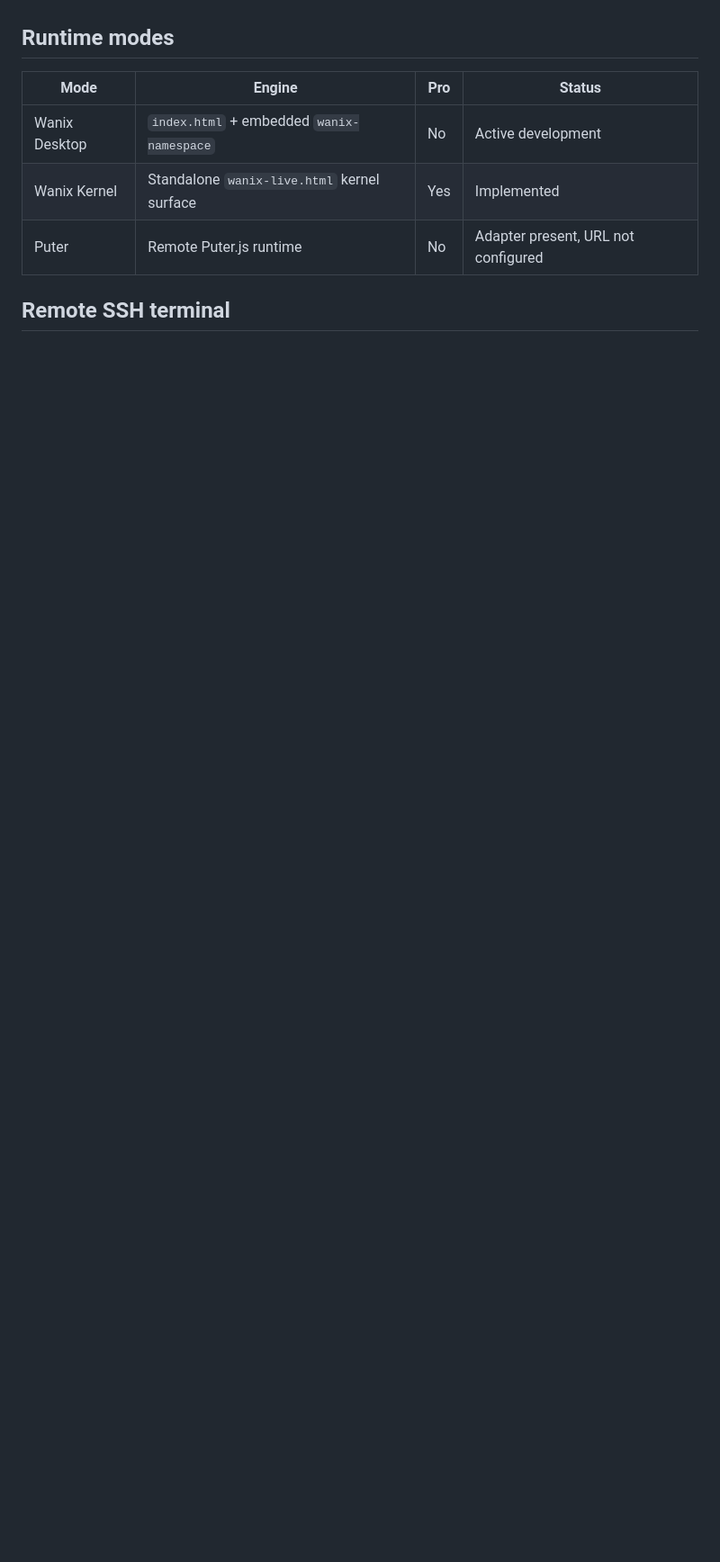
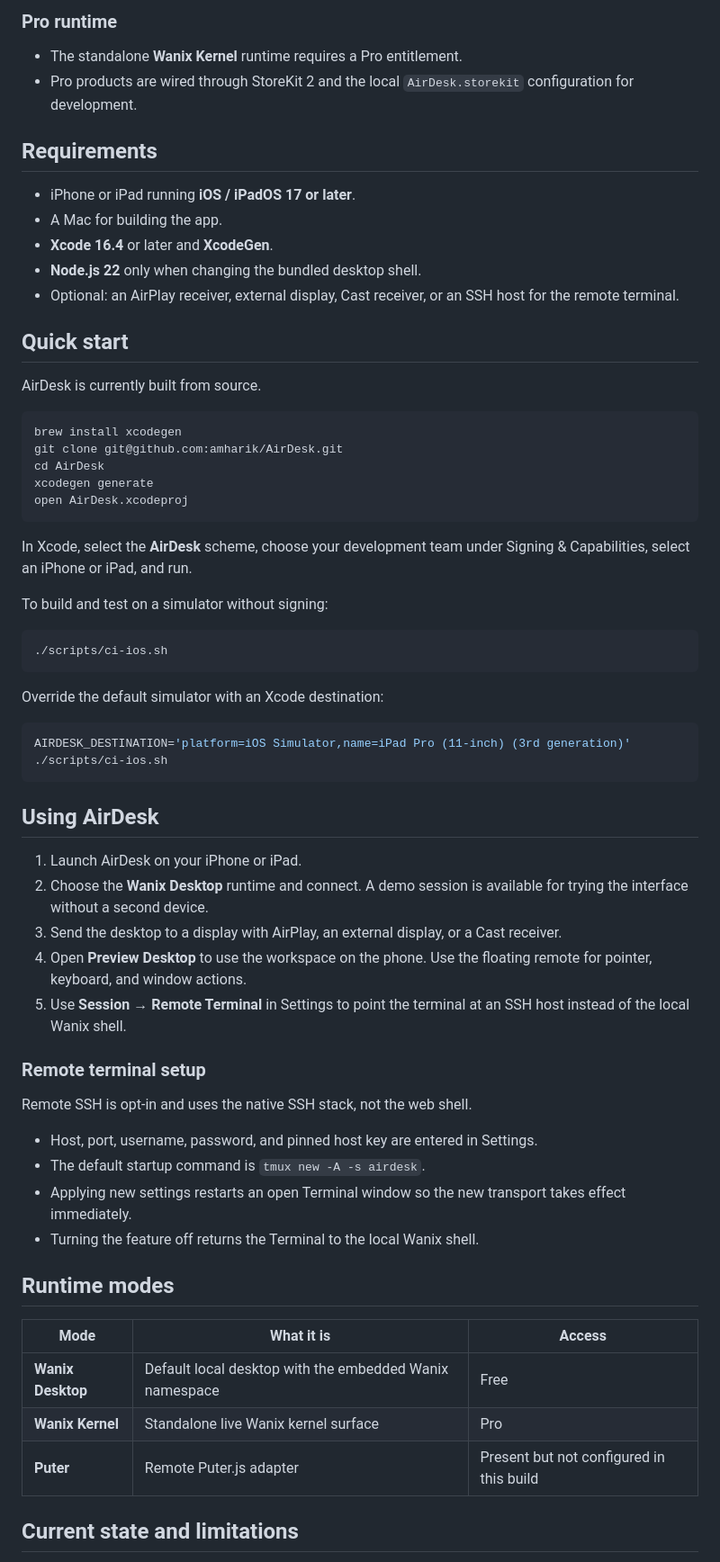
Before and after one commit to amharik/AirDesk, a Markdown page: README.md, the part around one of its changes. Shown at 90% size. Drawn GitHub-style; blank space fills up the shorter version.

````diff
--- a/README.md
+++ b/README.md
@@ -6,11 +55,66 @@ The primary runtime is Wanix, a Plan 9-inspired WebAssembly workspace. The deskt
+### Pro runtime
+
+- The standalone **Wanix Kernel** runtime requires a Pro entitlement.
+- Pro products are wired through StoreKit 2 and the local `AirDesk.storekit` configuration for development.
+
+## Requirements
+
+- iPhone or iPad running **iOS / iPadOS 17 or later**.
+- A Mac for building the app.
+- **Xcode 16.4** or later and **XcodeGen**.
+- **Node.js 22** only when changing the bundled desktop shell.
+- Optional: an AirPlay receiver, external display, Cast receiver, or an SSH host for the remote terminal.
+
+## Quick start
+
+AirDesk is currently built from source.
+
+```bash
+brew install xcodegen
+git clone git@github.com:amharik/AirDesk.git
+cd AirDesk
+xcodegen generate
+open AirDesk.xcodeproj
+```
+
+In Xcode, select the **AirDesk** scheme, choose your development team under Signing & Capabilities, select an iPhone or iPad, and run.
+
+To build and test on a simulator without signing:
+
+```bash
+./scripts/ci-ios.sh
+```
+
+Override the default simulator with an Xcode destination:
+
+```bash
+AIRDESK_DESTINATION='platform=iOS Simulator,name=iPad Pro (11-inch) (3rd generation)' ./scripts/ci-ios.sh
+```
+
+## Using AirDesk
+
+1. Launch AirDesk on your iPhone or iPad.
+2. Choose the **Wanix Desktop** runtime and connect. A demo session is available for trying the interface without a second device.
+3. Send the desktop to a display with AirPlay, an external display, or a Cast receiver.
+4. Open **Preview Desktop** to use the workspace on the phone. Use the floating remote for pointer, keyboard, and window actions.
+5. Use **Session → Remote Terminal** in Settings to point the terminal at an SSH host instead of the local Wanix shell.
+
+### Remote terminal setup
+
+Remote SSH is opt-in and uses the native SSH stack, not the web shell.
+
+- Host, port, username, password, and pinned host key are entered in Settings.
+- The default startup command is `tmux new -A -s airdesk`.
+- Applying new settings restarts an open Terminal window so the new transport takes effect immediately.
+- Turning the feature off returns the Terminal to the local Wanix shell.
 
 ## Runtime modes
 
-| Mode | Engine | Pro | Status |
-| --- | --- | --- | --- |
-| Wanix Desktop | `index.html` + embedded `wanix-namespace` | No | Active development |
-| Wanix Kernel | Standalone `wanix-live.html` kernel surface | Yes | Implemented |
-| Puter | Remote Puter.js runtime | No | Adapter present, URL not configured |
+| Mode | What it is | Access |
+| --- | --- | --- |
+| **Wanix Desktop** | Default local desktop with the embedded Wanix namespace | Free |
+| **Wanix Kernel** | Standalone live Wanix kernel surface | Pro |
+| **Puter** | Remote Puter.js adapter | Present but not configured in this build |
 
-## Remote SSH terminal
+## Current state and limitations
 
````
Also changed, not shown: other parts of README.md (+101 -233 lines).
